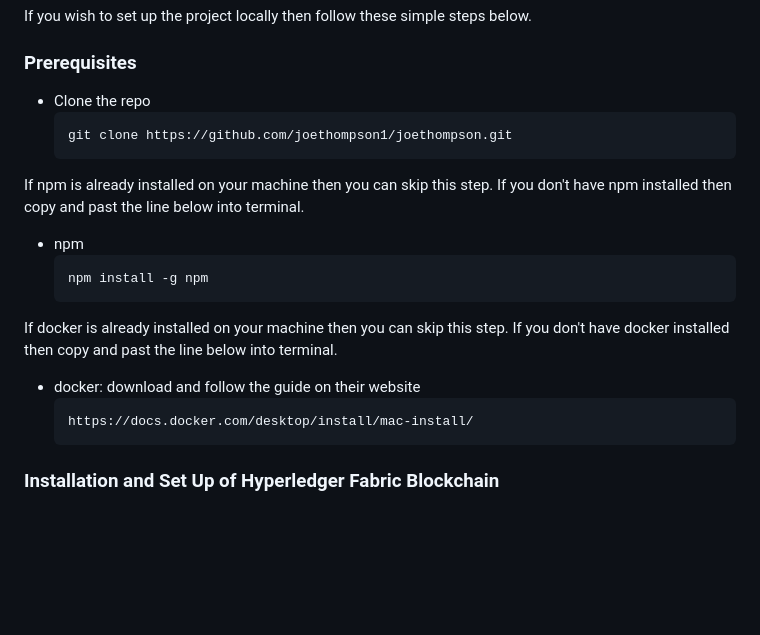
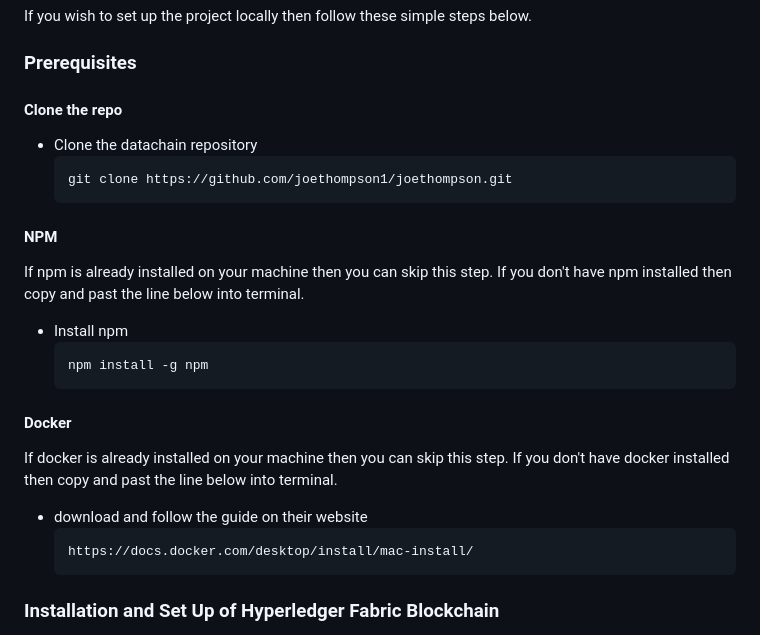
Before and after one commit to joethompson1/Datachain, a Markdown page: README.md, the part around the change. GitHub-like rendering; blank space fills up the shorter version.

````diff
--- a/README.md
+++ b/README.md
@@ -97,24 +97,27 @@ If you wish to set up the project locally then follow these simple steps below.
 
 ### Prerequisites
 
-* Clone the repo
+
+#### Clone the repo
+* Clone the datachain repository
    ```sh
    git clone https://github.com/joethompson1/joethompson.git
    ```
 
+#### NPM
 If npm is already installed on your machine then you can skip this step.
 If you don't have npm installed then copy and past the line below into terminal.
 
-* npm
+* Install npm
   ```sh
   npm install -g npm
   ```
 
-
+#### Docker
 If docker is already installed on your machine then you can skip this step.
 If you don't have docker installed then copy and past the line below into terminal.
 
-* docker: download and follow the guide on their website
+* download and follow the guide on their website
   ```url
   https://docs.docker.com/desktop/install/mac-install/
   ```
````
